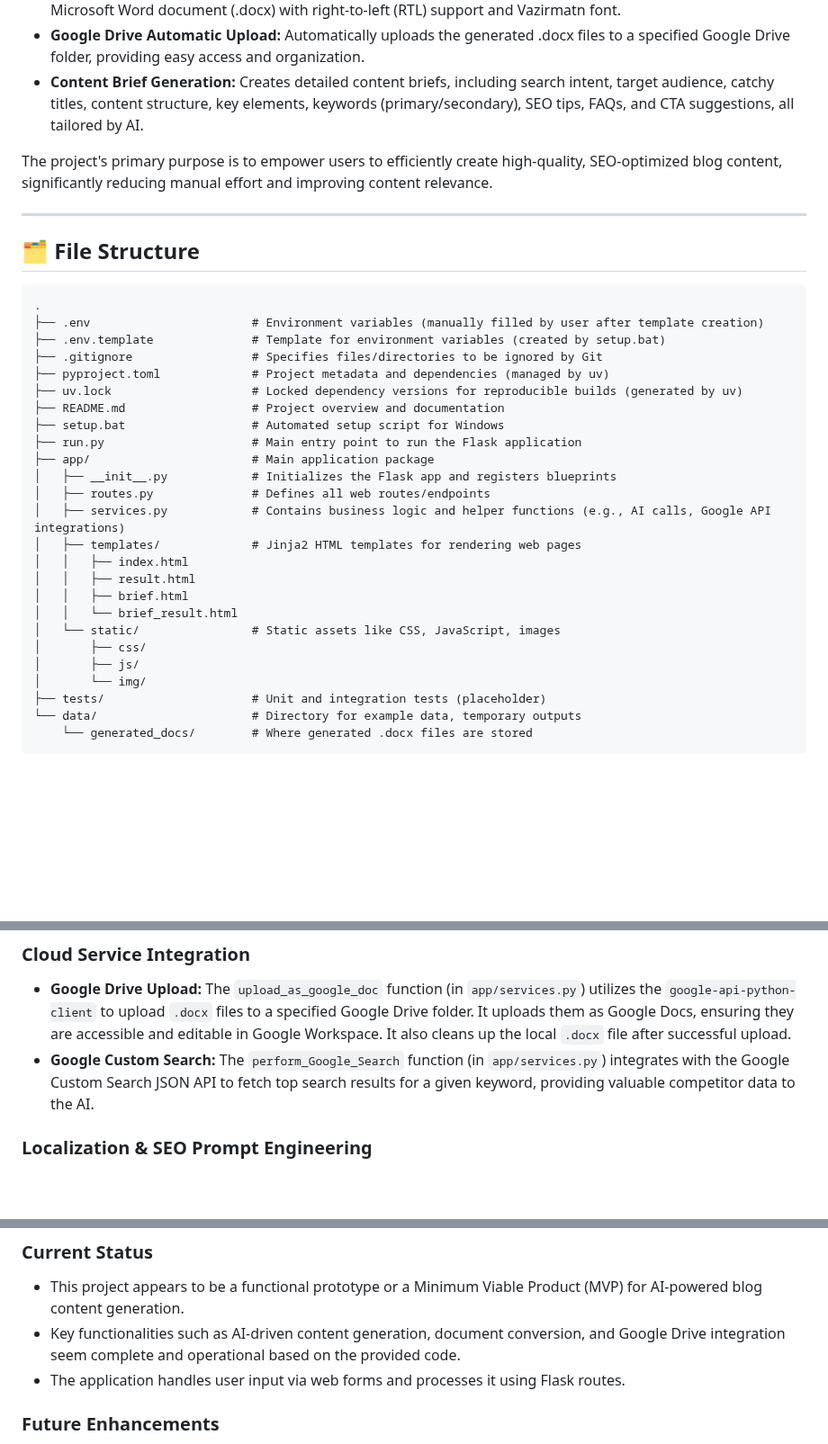
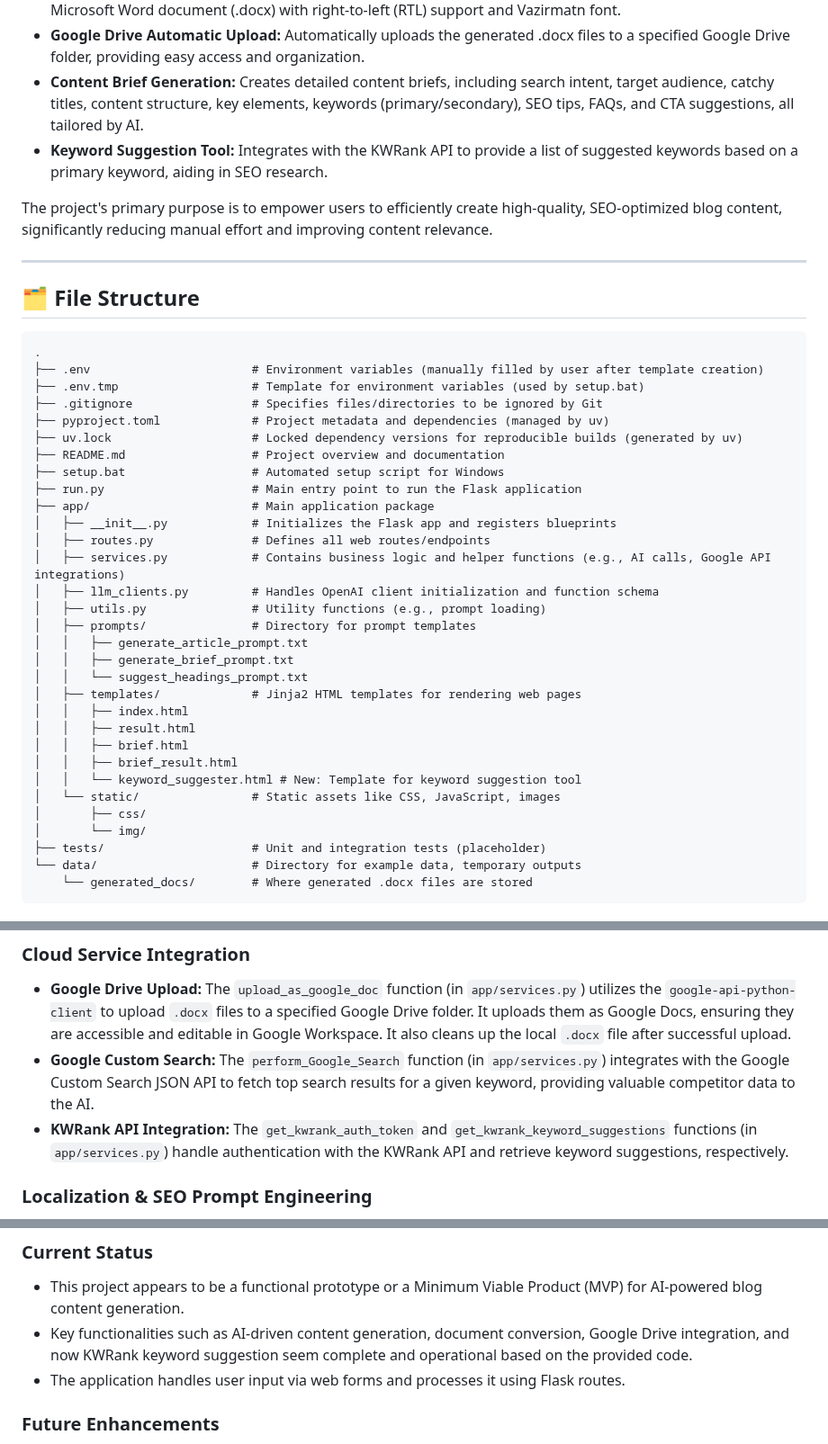
Before and after one commit to ErfanShm/BlogCore, a Markdown page: README.md, 3 parts joined by grey strips. Shown at 90% size. GitHub-like rendering; blank space fills up the shorter version.

````diff
--- a/README.md
+++ b/README.md
@@ -26,6 +27,7 @@ Based on the analysis, key features appear to include:
 *   **Markdown to DOCX Conversion:** Converts the AI-generated Markdown content into a professionally formatted Microsoft Word document (.docx) with right-to-left (RTL) support and Vazirmatn font.
 *   **Google Drive Automatic Upload:** Automatically uploads the generated .docx files to a specified Google Drive folder, providing easy access and organization.
 *   **Content Brief Generation:** Creates detailed content briefs, including search intent, target audience, catchy titles, content structure, key elements, keywords (primary/secondary), SEO tips, FAQs, and CTA suggestions, all tailored by AI.
+*   **Keyword Suggestion Tool:** Integrates with the KWRank API to provide a list of suggested keywords based on a primary keyword, aiding in SEO research.
 
 The project's primary purpose is to empower users to efficiently create high-quality, SEO-optimized blog content, significantly reducing manual effort and improving content relevance.
 
@@ -36,7 +38,7 @@ The project's primary purpose is to empower users to efficiently create high-qua
 ```
 .
 ├── .env                       # Environment variables (manually filled by user after template creation)
-├── .env.template              # Template for environment variables (created by setup.bat)
+├── .env.tmp                   # Template for environment variables (used by setup.bat)
 ├── .gitignore                 # Specifies files/directories to be ignored by Git
 ├── pyproject.toml             # Project metadata and dependencies (managed by uv)
 ├── uv.lock                    # Locked dependency versions for reproducible builds (generated by uv)
@@ -47,14 +49,20 @@ The project's primary purpose is to empower users to efficiently create high-qua
 │   ├── __init__.py            # Initializes the Flask app and registers blueprints
 │   ├── routes.py              # Defines all web routes/endpoints
 │   ├── services.py            # Contains business logic and helper functions (e.g., AI calls, Google API integrations)
+│   ├── llm_clients.py         # Handles OpenAI client initialization and function schema
+│   ├── utils.py               # Utility functions (e.g., prompt loading)
+│   ├── prompts/               # Directory for prompt templates
+│   │   ├── generate_article_prompt.txt
+│   │   ├── generate_brief_prompt.txt
+│   │   └── suggest_headings_prompt.txt
 │   ├── templates/             # Jinja2 HTML templates for rendering web pages
 │   │   ├── index.html
 │   │   ├── result.html
 │   │   ├── brief.html
-│   │   └── brief_result.html
+│   │   ├── brief_result.html
+│   │   └── keyword_suggester.html # New: Template for keyword suggestion tool
 │   └── static/                # Static assets like CSS, JavaScript, images
 │       ├── css/
-│       ├── js/
 │       └── img/
 ├── tests/                     # Unit and integration tests (placeholder)
 └── data/                      # Directory for example data, temporary outputs
@@ -219,6 +243,7 @@ The project leverages `uv` for fast and reliable Python dependency management.
 ### Cloud Service Integration
 *   **Google Drive Upload:** The `upload_as_google_doc` function (in `app/services.py`) utilizes the `google-api-python-client` to upload `.docx` files to a specified Google Drive folder. It uploads them as Google Docs, ensuring they are accessible and editable in Google Workspace. It also cleans up the local `.docx` file after successful upload.
 *   **Google Custom Search:** The `perform_Google_Search` function (in `app/services.py`) integrates with the Google Custom Search JSON API to fetch top search results for a given keyword, providing valuable competitor data to the AI.
+*   **KWRank API Integration:** The `get_kwrank_auth_token` and `get_kwrank_keyword_suggestions` functions (in `app/services.py`) handle authentication with the KWRank API and retrieve keyword suggestions, respectively.
 
 ### Localization & SEO Prompt Engineering
 The prompts sent to AvvalAI are extensively detailed, acting as a "senior SEO strategist" and "world-class Persian content writer." They include instructions for:
@@ -236,7 +261,7 @@ The prompts sent to AvvalAI are extensively detailed, acting as a "senior SEO st
 
 ### Current Status
 *   This project appears to be a functional prototype or a Minimum Viable Product (MVP) for AI-powered blog content generation.
-*   Key functionalities such as AI-driven content generation, document conversion, and Google Drive integration seem complete and operational based on the provided code.
+*   Key functionalities such as AI-driven content generation, document conversion, Google Drive integration, and now KWRank keyword suggestion seem complete and operational based on the provided code.
 *   The application handles user input via web forms and processes it using Flask routes.
 
 ### Future Enhancements
````
Also changed, not shown: other parts of README.md (+40 -23 lines).
